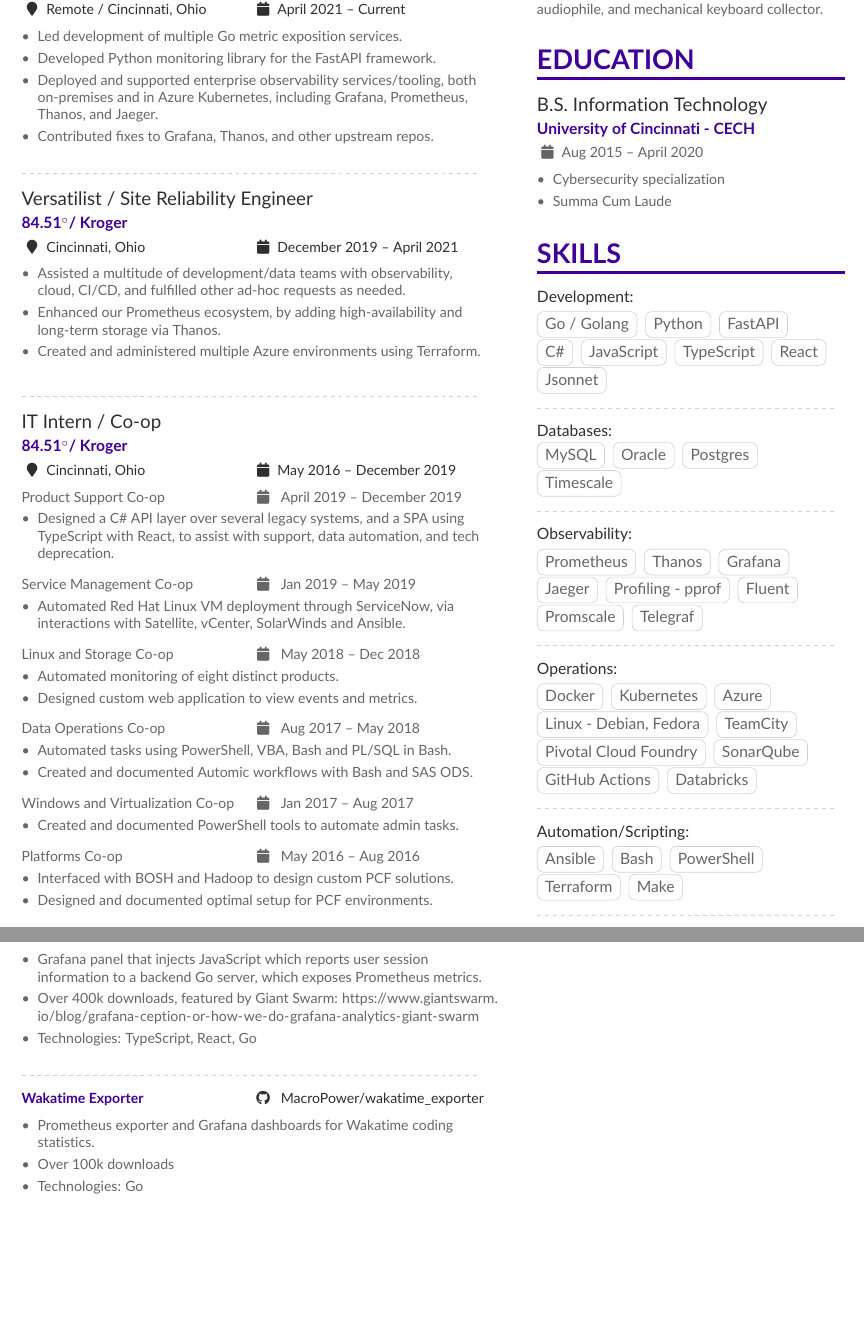
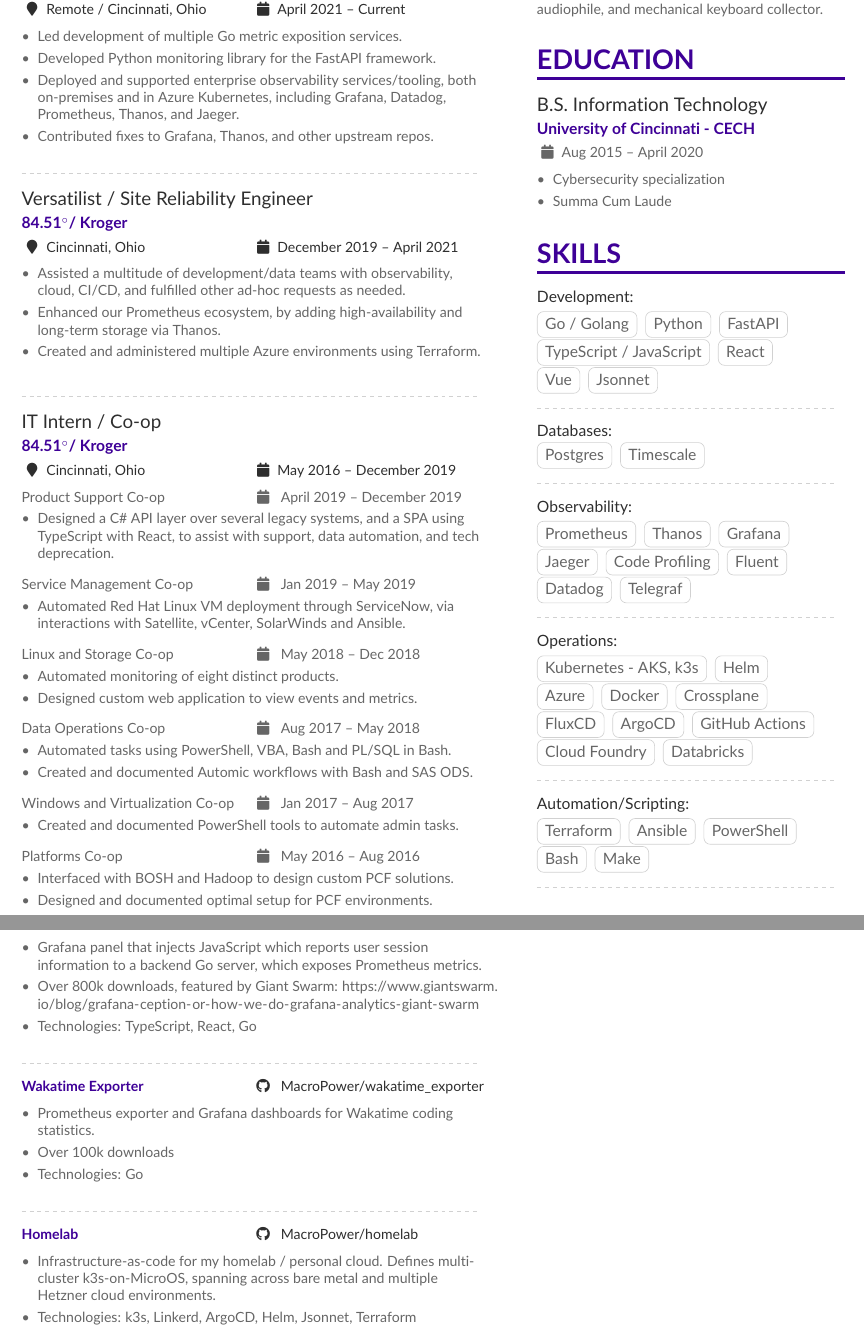
Before and after one commit to MacroPower/CV, a LaTeX CV (main.tex): two parts of pages 1 and 2 of 2, joined at a grey line, cut so that both start at the same text, the shorter picture padded with empty space. Compiled offline with pdfLaTeX.

Commit message:
Update CV (2023-05)

```diff
--- a/main.tex
+++ b/main.tex
@@ -97,7 +97,7 @@
 \begin{itemize}
     \item   \small{Led development of multiple Go metric exposition services.}
     \item   \small{Developed Python monitoring library for the FastAPI framework.}
-    \item   \small{Deployed and supported enterprise observability services/tooling, both on-premises and in Azure Kubernetes, including Grafana, Prometheus, Thanos, and Jaeger.}
+    \item   \small{Deployed and supported enterprise observability services/tooling, both on-premises and in Azure Kubernetes, including Grafana, Datadog, Prometheus, Thanos, and Jaeger.}
     \item   \small{Contributed fixes to Grafana, Thanos, and other upstream repos.}
 \end{itemize}
 
@@ -209,21 +209,17 @@
 \cvtag{Python}
 \cvtag{FastAPI}
 \par
-\cvtag{C\#}
-\cvtag{JavaScript}
-\cvtag{TypeScript}
+\cvtag{TypeScript / JavaScript}
 \cvtag{React}
 \par
+\cvtag{Vue}
 \cvtag{Jsonnet}
 
 \smallskip\divider
 
 \textcolor{emphasis}{Databases:}\smallskip
 
-\cvtag{MySQL}
-\cvtag{Oracle}
 \cvtag{Postgres}
-\par
 \cvtag{Timescale}
 
 \smallskip\divider
@@ -235,38 +231,39 @@
 \cvtag{Grafana}
 \par
 \cvtag{Jaeger}
-\cvtag{Profiling - pprof}
+\cvtag{Code Profiling}
 \cvtag{Fluent}
 \par
-\cvtag{Promscale}
+\cvtag{Datadog}
 \cvtag{Telegraf}
 
 \smallskip\divider
 
 \textcolor{emphasis}{Operations:}\smallskip
 
+\cvtag{Kubernetes - AKS, k3s}
+\cvtag{Helm}
+\par
+\cvtag{Azure}
 \cvtag{Docker}
-\cvtag{Kubernetes}
-\cvtag{Azure}
+\cvtag{Crossplane}
 \par
-\cvtag{Linux - Debian, Fedora}
-\cvtag{TeamCity}
+\cvtag{FluxCD}
+\cvtag{ArgoCD}
+\cvtag{GitHub Actions}
 \par
-\cvtag{Pivotal Cloud Foundry}
-\cvtag{SonarQube}
-\par
-\cvtag{GitHub Actions}
+\cvtag{Cloud Foundry}
 \cvtag{Databricks}
 
 \smallskip\divider
 
 \textcolor{emphasis}{Automation/Scripting:}\smallskip
 
+\cvtag{Terraform}
 \cvtag{Ansible}
-\cvtag{Bash}
 \cvtag{PowerShell}
 \par
-\cvtag{Terraform}
+\cvtag{Bash}
 \cvtag{Make}
 
 \smallskip\divider
@@ -303,7 +300,7 @@
 
 \begin{itemize}
     \item   \small{Grafana panel that injects JavaScript which reports user session \par information to a backend Go server, which exposes Prometheus metrics.}
-    \item   \small{Over 400k downloads, featured by Giant Swarm: \url{https://www.giantswarm.io/blog/grafana-ception-or-how-we-do-grafana-analytics-giant-swarm}}
+    \item   \small{Over 800k downloads, featured by Giant Swarm: \url{https://www.giantswarm.io/blog/grafana-ception-or-how-we-do-grafana-analytics-giant-swarm}}
     \item   \small{Technologies: TypeScript, React, Go}
 \end{itemize}
 
@@ -315,6 +312,15 @@
     \item   \small{Prometheus exporter and Grafana dashboards for Wakatime coding statistics.}
     \item   \small{Over 100k downloads}
     \item   \small{Technologies: Go}
+\end{itemize}
+
+\medskip\divider
+
+\cvproject{Homelab}{\href{https://github.com/MacroPower/homelab}{MacroPower/homelab}}{\faGithub}
+
+\begin{itemize}
+    \item   \small{Infrastructure-as-code for my homelab / personal cloud. Defines multi-cluster k3s-on-MicroOS, spanning across bare metal and multiple \par Hetzner cloud environments.}
+    \item   \small{Technologies: k3s, Linkerd, ArgoCD, Helm, Jsonnet, Terraform}
 \end{itemize}
 
 \switchcolumn
```
Also changed, not shown: main.tex (4 more changed lines).
